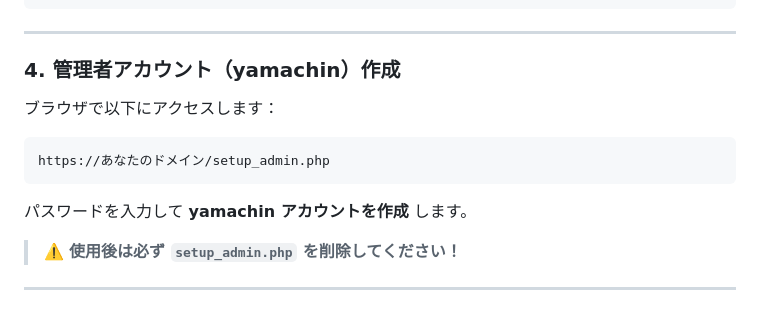
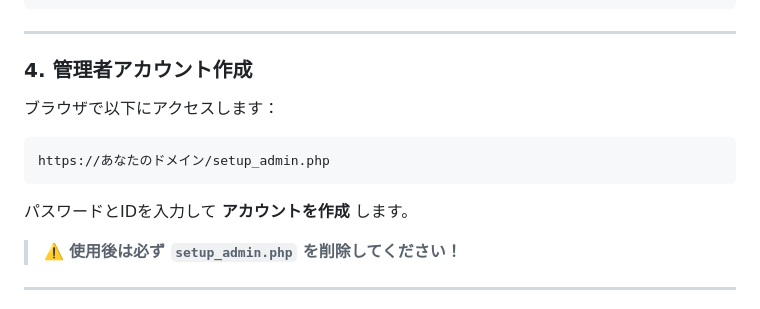
Before and after one commit to metohokuro/minisns, a Markdown page: README.md, the part around the change. Drawn GitHub-style.

````diff
--- a/README.md
+++ b/README.md
@@ -73,7 +73,7 @@ define('DB_PASS', 'パスワード');     // パスワード（変更）
 
 ---
 
-### 4. 管理者アカウント（yamachin）作成
+### 4. 管理者アカウント作成
 
 ブラウザで以下にアクセスします：
 
@@ -81,7 +81,7 @@ define('DB_PASS', 'パスワード');     // パスワード（変更）
 https://あなたのドメイン/setup_admin.php
 ```
 
-パスワードを入力して **yamachin アカウントを作成** します。
+パスワードとIDを入力して **アカウントを作成** します。
 
 > ⚠️ **使用後は必ず `setup_admin.php` を削除してください！**
 
````
